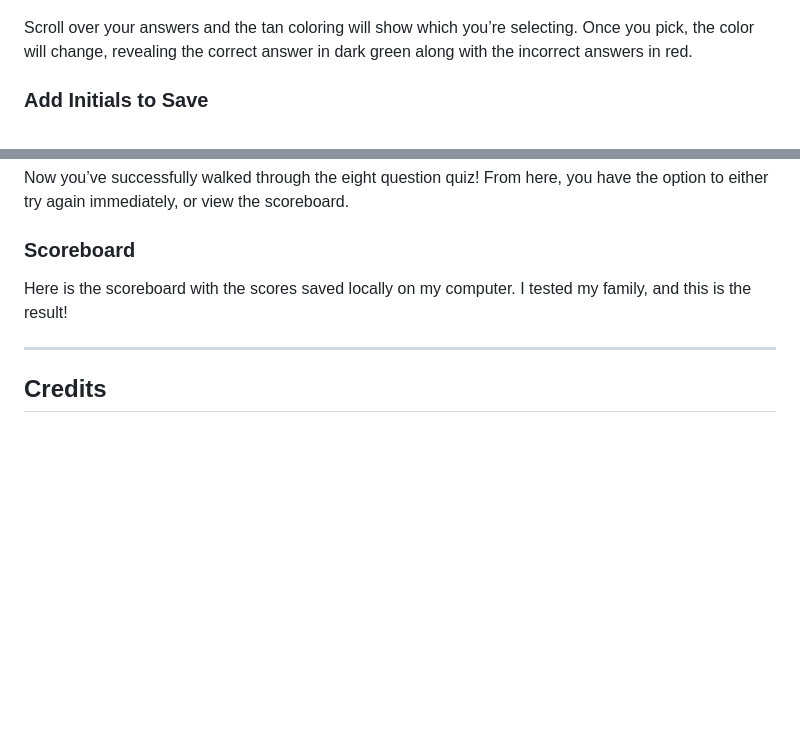
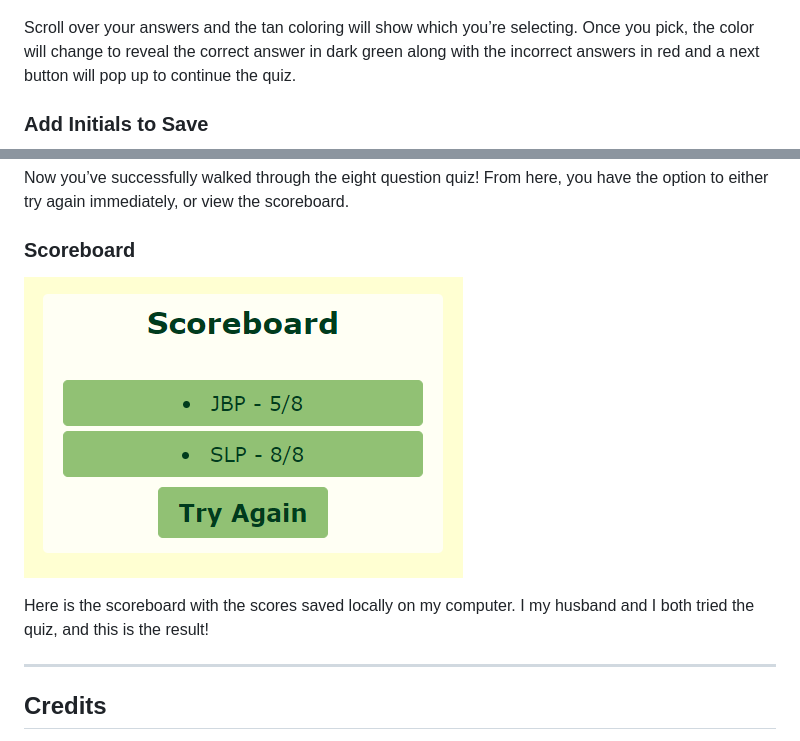
Before and after one commit to Sarah-Paterson/Animal-Kingdom-Quiz, a Markdown page: README.md, 2 parts joined by grey strips. GitHub-like rendering; pictures changed too: assets/images/score-board-screenshot.png; blank space fills up the shorter version.

Commit message:
update scoreboard and README

```diff
--- a/README.md
+++ b/README.md
@@ -49,7 +49,7 @@ Once the quiz has been started, each question (randomly selected from the eight
 ### Quiz Select
 ![Quiz Select Screenshot](assets/images/question-select-screenshot.png "Quiz Select Screenshot")
 
-Scroll over your answers and the tan coloring will show which you’re selecting. Once you pick, the color will change, revealing the correct answer in dark green along with the incorrect answers in red.
+Scroll over your answers and the tan coloring will show which you’re selecting. Once you pick, the color will change to reveal the correct answer in dark green along with the incorrect answers in red and a next button will pop up to continue the quiz.
 
 ### Add Initials to Save
 ![Initials and Save Screenshot](assets/images/save-score-screenshot.png "Initials and Save Screenshot")
@@ -62,8 +62,9 @@ After you’ve moved through all the questions (or if your timer runs out), you
 Now you’ve successfully walked through the eight question quiz! From here, you have the option to either try again immediately, or view the scoreboard.
 
 ### Scoreboard
+![Done Screenshot](assets/images/score-board-screenshot.png "Done Screenshot")
 
-Here is the scoreboard with the scores saved locally on my computer. I tested my family, and this is the result!
+Here is the scoreboard with the scores saved locally on my computer. I my husband and I both tried the quiz, and this is the result!
 
 ---
 
```
Also changed, not shown: 3 other files.
